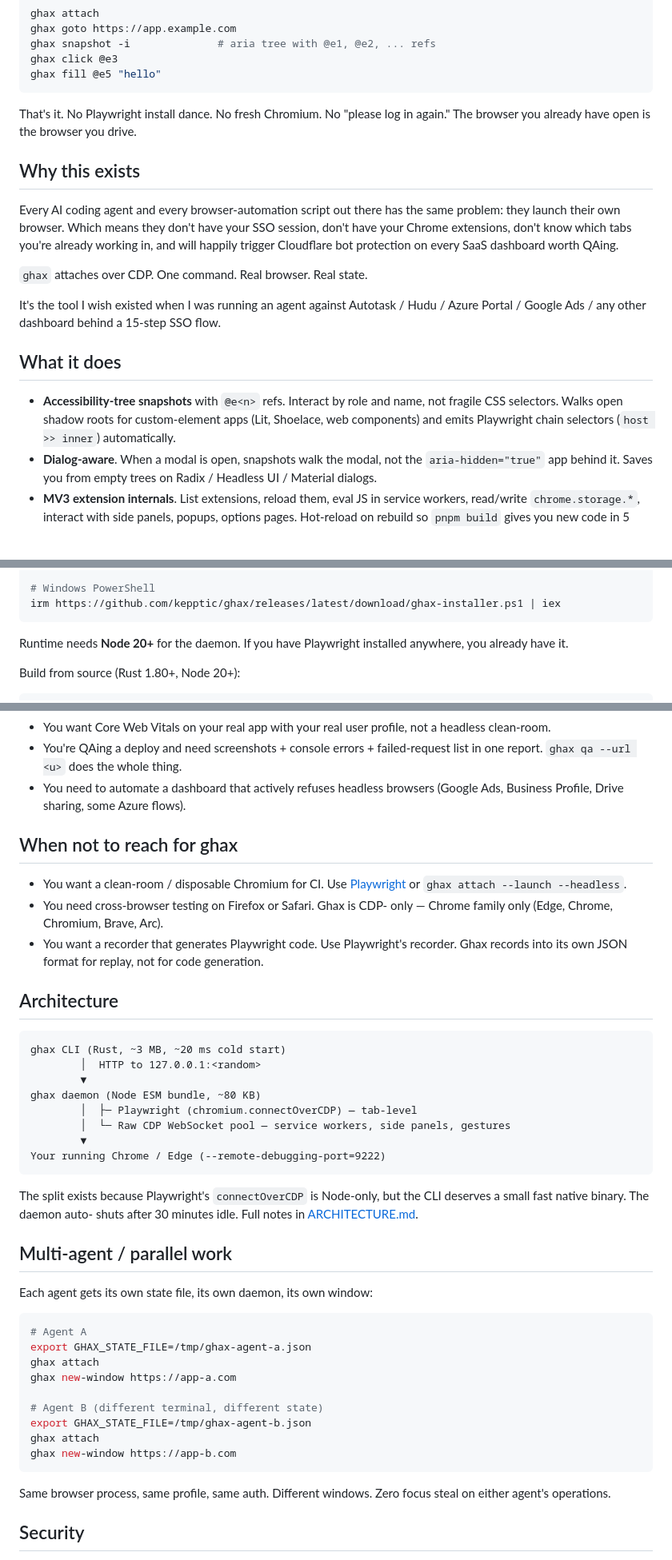
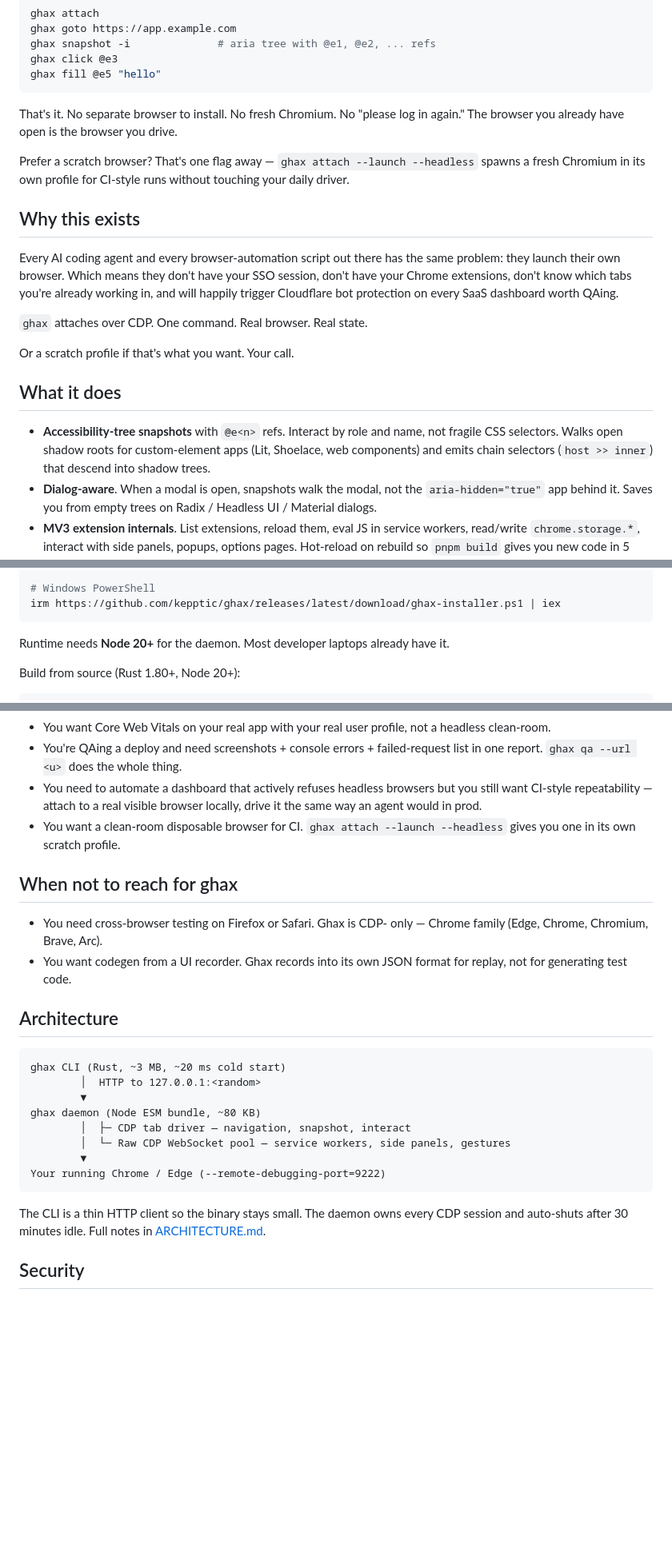
Before and after one commit to kepptic/ghax, a Markdown page: README.md, 3 parts joined by grey strips. Shown at 80% size. Drawn GitHub-style; blank space fills up the shorter version.

````diff
--- a/README.md
+++ b/README.md
@@ -12,9 +12,13 @@ ghax click @e3
 ghax fill @e5 "hello"
 ```
 
-That's it. No Playwright install dance. No fresh Chromium. No "please
-log in again." The browser you already have open is the browser you
-drive.
+That's it. No separate browser to install. No fresh Chromium. No
+"please log in again." The browser you already have open is the
+browser you drive.
+
+Prefer a scratch browser? That's one flag away — `ghax attach --launch
+--headless` spawns a fresh Chromium in its own profile for CI-style
+runs without touching your daily driver.
 
 ## Why this exists
 
@@ -26,16 +30,14 @@ Cloudflare bot protection on every SaaS dashboard worth QAing.
 
 `ghax` attaches over CDP. One command. Real browser. Real state.
 
-It's the tool I wish existed when I was running an agent against
-Autotask / Hudu / Azure Portal / Google Ads / any other dashboard
-behind a 15-step SSO flow.
+Or a scratch profile if that's what you want. Your call.
 
 ## What it does
 
 - **Accessibility-tree snapshots** with `@e<n>` refs. Interact by role
   and name, not fragile CSS selectors. Walks open shadow roots for
   custom-element apps (Lit, Shoelace, web components) and emits
-  Playwright chain selectors (`host >> inner`) automatically.
+  chain selectors (`host >> inner`) that descend into shadow trees.
 - **Dialog-aware**. When a modal is open, snapshots walk the modal, not
   the `aria-hidden="true"` app behind it. Saves you from empty trees
   on Radix / Headless UI / Material dialogs.
@@ -86,8 +88,8 @@ curl --proto '=https' --tlsv1.2 -LsSf \
 irm https://github.com/kepptic/ghax/releases/latest/download/ghax-installer.ps1 | iex
 ```
 
-Runtime needs **Node 20+** for the daemon. If you have Playwright
-installed anywhere, you already have it.
+Runtime needs **Node 20+** for the daemon. Most developer laptops
+already have it.
 
 Build from source (Rust 1.80+, Node 20+):
 
@@ -153,19 +244,18 @@ npm run install-link        # symlinks → ~/.local/bin/ghax
   failed-request list in one report. `ghax qa --url <u>` does the
   whole thing.
 - You need to automate a dashboard that actively refuses headless
-  browsers (Google Ads, Business Profile, Drive sharing, some Azure
-  flows).
+  browsers but you still want CI-style repeatability — attach to a
+  real visible browser locally, drive it the same way an agent would
+  in prod.
+- You want a clean-room disposable browser for CI. `ghax attach
+  --launch --headless` gives you one in its own scratch profile.
 
 ## When not to reach for ghax
 
-- You want a clean-room / disposable Chromium for CI. Use
-  [Playwright](https://playwright.dev) or `ghax attach --launch
-  --headless`.
 - You need cross-browser testing on Firefox or Safari. Ghax is CDP-
-  only — Chrome family only (Edge, Chrome, Chromium, Brave, Arc).
-- You want a recorder that generates Playwright code. Use Playwright's
-  recorder. Ghax records into its own JSON format for replay, not for
-  code generation.
+  only — Chrome family (Edge, Chrome, Chromium, Brave, Arc).
+- You want codegen from a UI recorder. Ghax records into its own JSON
+  format for replay, not for generating test code.
 
 ## Architecture
 
@@ -174,35 +264,15 @@ ghax CLI (Rust, ~3 MB, ~20 ms cold start)
         │  HTTP to 127.0.0.1:<random>
         ▼
 ghax daemon (Node ESM bundle, ~80 KB)
-        │  ├─ Playwright (chromium.connectOverCDP) — tab-level
+        │  ├─ CDP tab driver — navigation, snapshot, interact
         │  └─ Raw CDP WebSocket pool — service workers, side panels, gestures
         ▼
 Your running Chrome / Edge (--remote-debugging-port=9222)
 ```
 
-The split exists because Playwright's `connectOverCDP` is Node-only,
-but the CLI deserves a small fast native binary. The daemon auto-
-shuts after 30 minutes idle. Full notes in
-[ARCHITECTURE.md](./ARCHITECTURE.md).
-
-## Multi-agent / parallel work
-
-Each agent gets its own state file, its own daemon, its own window:
-
-```bash
-# Agent A
-export GHAX_STATE_FILE=/tmp/ghax-agent-a.json
-ghax attach
-ghax new-window https://app-a.com
-
-# Agent B (different terminal, different state)
-export GHAX_STATE_FILE=/tmp/ghax-agent-b.json
-ghax attach
-ghax new-window https://app-b.com
-```
-
-Same browser process, same profile, same auth. Different windows.
-Zero focus steal on either agent's operations.
+The CLI is a thin HTTP client so the binary stays small. The daemon
+owns every CDP session and auto-shuts after 30 minutes idle. Full
+notes in [ARCHITECTURE.md](./ARCHITECTURE.md).
 
 ## Security
 
````
Also changed, not shown: other parts of README.md (+89 -0 lines).
